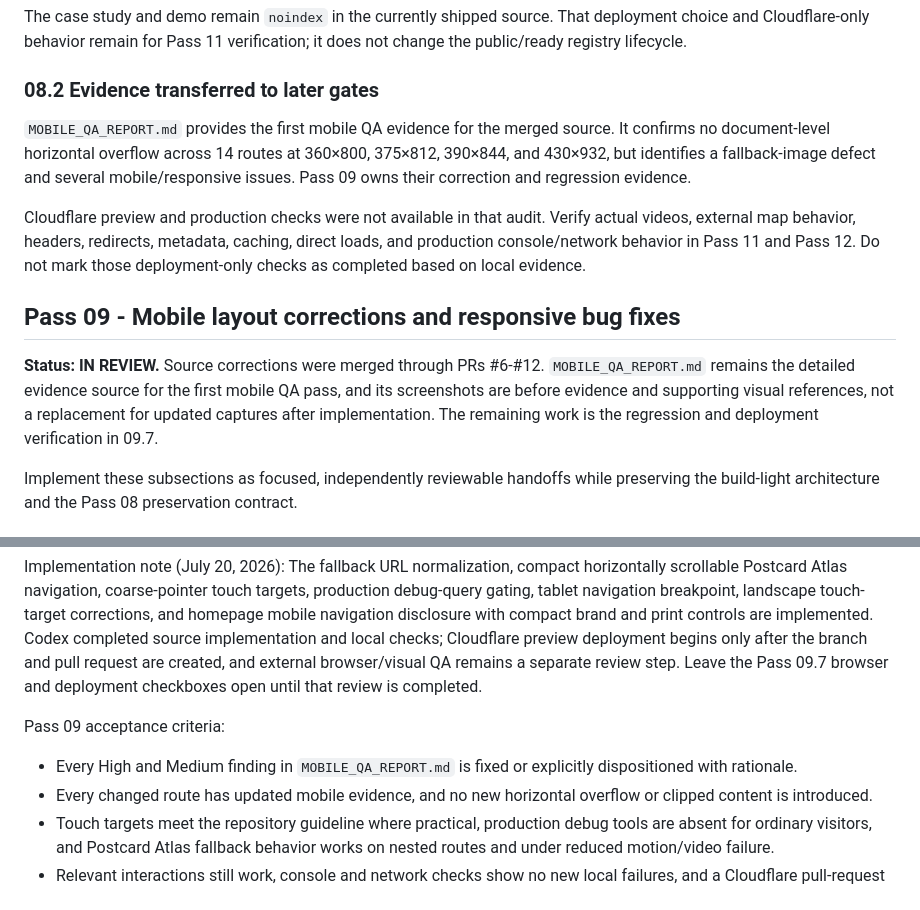
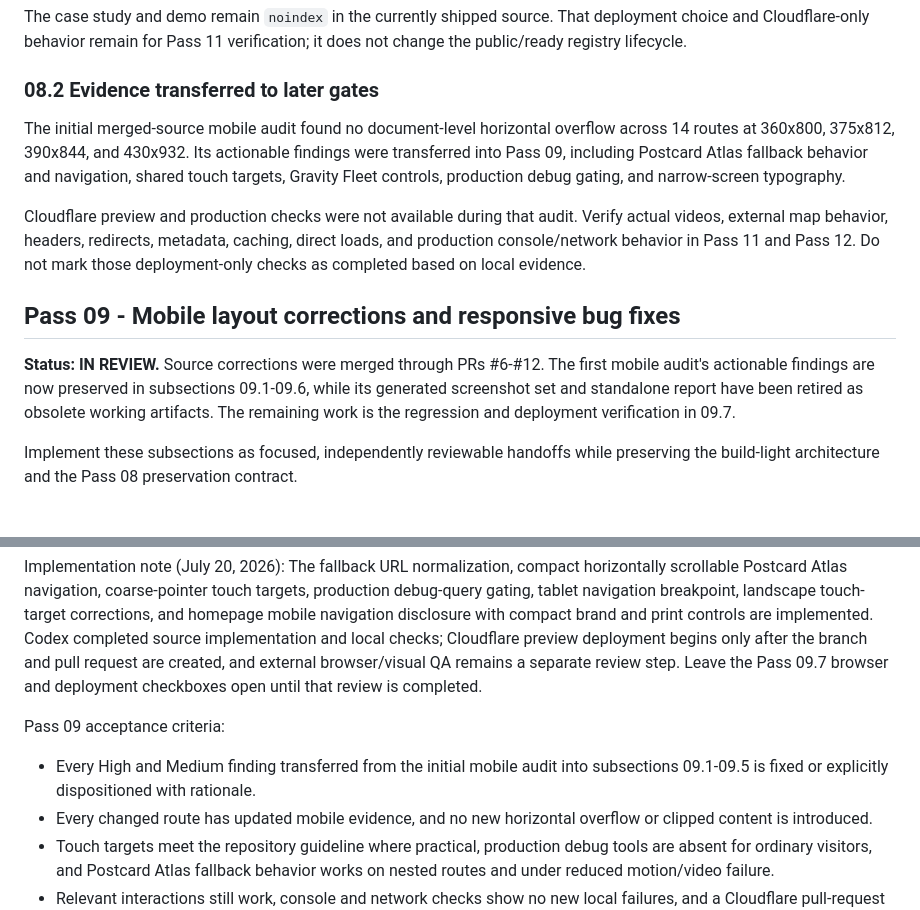
Before and after one commit to Joey-VW/Portfolio, a Markdown page: PORTFOLIO_ROADMAP.md, 2 parts joined by grey strips. Rendered like a GitHub page.

Commit message:
Retire superseded mobile QA report

```diff
--- a/PORTFOLIO_ROADMAP.md
+++ b/PORTFOLIO_ROADMAP.md
@@ -505,13 +505,13 @@ The case study and demo remain `noindex` in the currently shipped source. That d
 
 ### 08.2 Evidence transferred to later gates
 
-`MOBILE_QA_REPORT.md` provides the first mobile QA evidence for the merged source. It confirms no document-level horizontal overflow across 14 routes at 360×800, 375×812, 390×844, and 430×932, but identifies a fallback-image defect and several mobile/responsive issues. Pass 09 owns their correction and regression evidence.
+The initial merged-source mobile audit found no document-level horizontal overflow across 14 routes at 360x800, 375x812, 390x844, and 430x932. Its actionable findings were transferred into Pass 09, including Postcard Atlas fallback behavior and navigation, shared touch targets, Gravity Fleet controls, production debug gating, and narrow-screen typography.
 
-Cloudflare preview and production checks were not available in that audit. Verify actual videos, external map behavior, headers, redirects, metadata, caching, direct loads, and production console/network behavior in Pass 11 and Pass 12. Do not mark those deployment-only checks as completed based on local evidence.
+Cloudflare preview and production checks were not available during that audit. Verify actual videos, external map behavior, headers, redirects, metadata, caching, direct loads, and production console/network behavior in Pass 11 and Pass 12. Do not mark those deployment-only checks as completed based on local evidence.
 
 ## Pass 09 - Mobile layout corrections and responsive bug fixes
 
-**Status: IN REVIEW.** Source corrections were merged through PRs #6-#12. `MOBILE_QA_REPORT.md` remains the detailed evidence source for the first mobile QA pass, and its screenshots are before evidence and supporting visual references, not a replacement for updated captures after implementation. The remaining work is the regression and deployment verification in 09.7.
+**Status: IN REVIEW.** Source corrections were merged through PRs #6-#12. The first mobile audit's actionable findings are now preserved in subsections 09.1-09.6, while its generated screenshot set and standalone report have been retired as obsolete working artifacts. The remaining work is the regression and deployment verification in 09.7.
 
 Implement these subsections as focused, independently reviewable handoffs while preserving the build-light architecture and the Pass 08 preservation contract.
 
@@ -576,7 +576,7 @@ Implementation note (July 20, 2026): The fallback URL normalization, compact hor
 
 Pass 09 acceptance criteria:
 
-- Every High and Medium finding in `MOBILE_QA_REPORT.md` is fixed or explicitly dispositioned with rationale.
+- Every High and Medium finding transferred from the initial mobile audit into subsections 09.1-09.5 is fixed or explicitly dispositioned with rationale.
 - Every changed route has updated mobile evidence, and no new horizontal overflow or clipped content is introduced.
 - Touch targets meet the repository guideline where practical, production debug tools are absent for ordinary visitors, and Postcard Atlas fallback behavior works on nested routes and under reduced motion/video failure.
 - Relevant interactions still work, console and network checks show no new local failures, and a Cloudflare pull-request preview is reviewed where deployment behavior is involved.
```
Also changed, not shown: MOBILE_QA_REPORT.md (deleted, +0 -195 lines).
